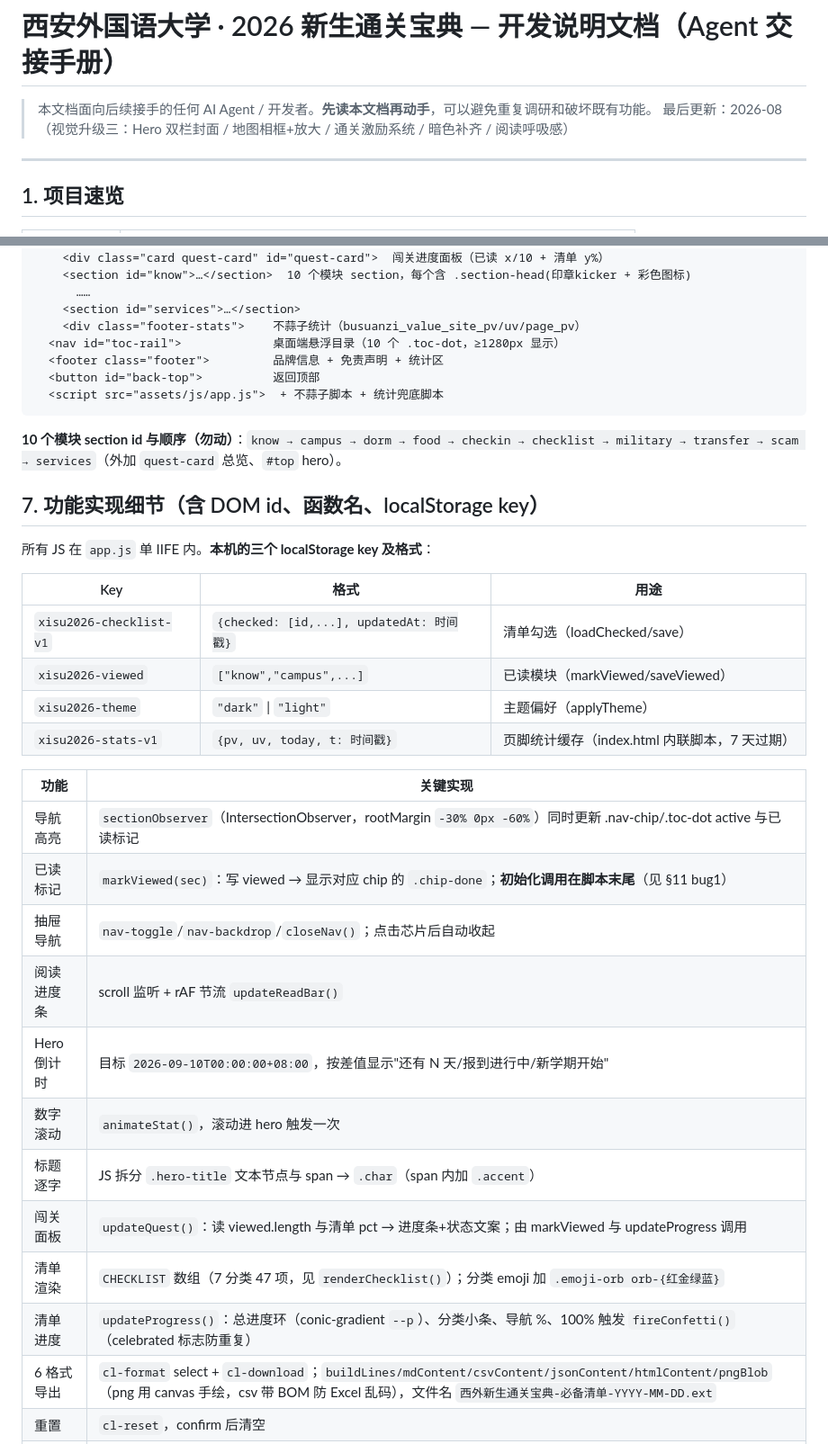
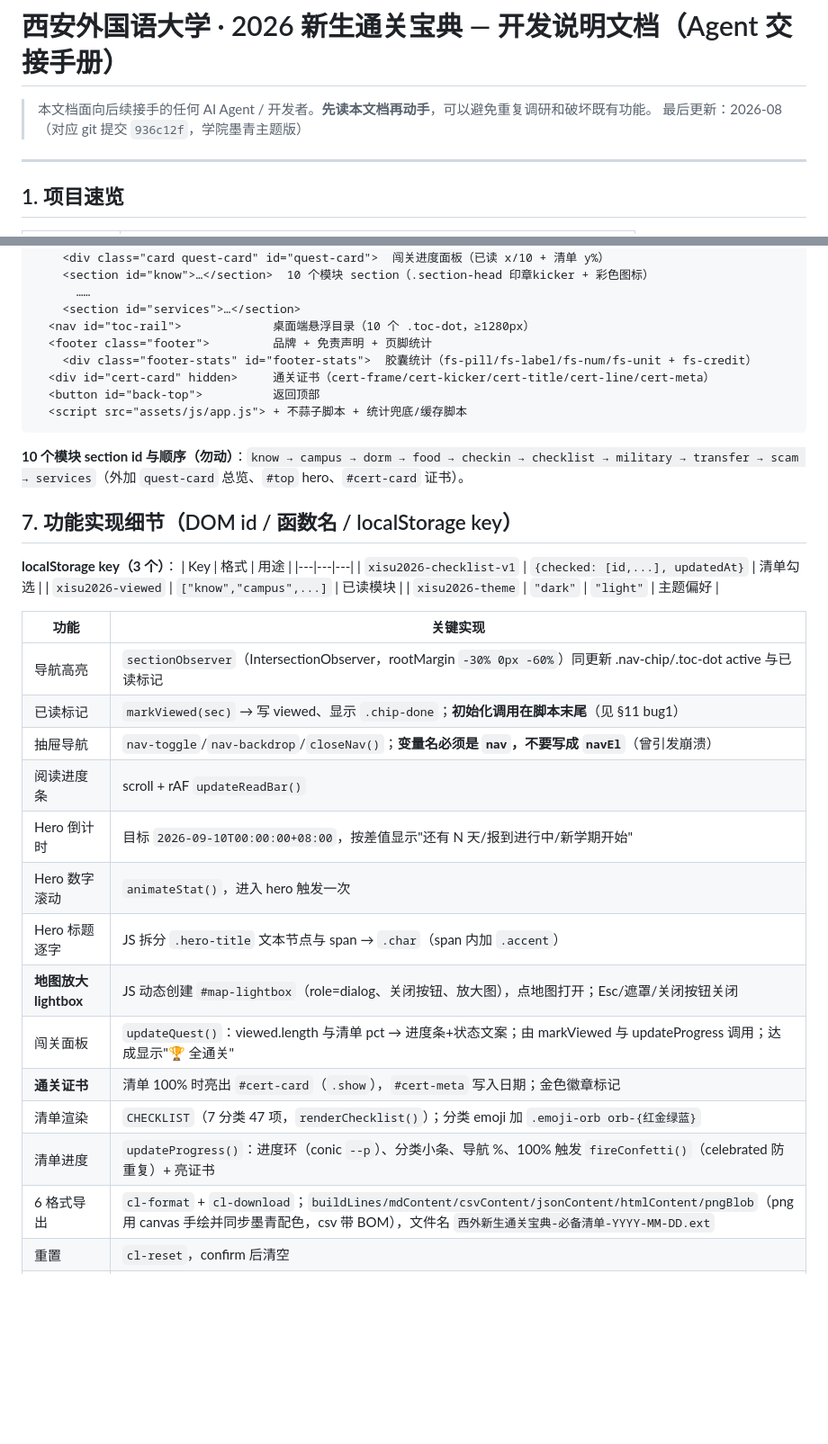
Before and after one commit to XZT1118/xisu-guide-2026, a Markdown page: DEVELOPMENT.md, 2 parts joined by grey strips. Shown at 90% size. Rendered like a GitHub page; blank space fills up the shorter version.

````diff
--- a/DEVELOPMENT.md
+++ b/DEVELOPMENT.md
@@ -1,7 +1,7 @@
 # 西安外国语大学 · 2026 新生通关宝典 — 开发说明文档（Agent 交接手册）
 
 > 本文档面向后续接手的任何 AI Agent / 开发者。**先读本文档再动手**，可以避免重复调研和破坏既有功能。
-> 最后更新：2026-08（视觉升级三：Hero 双栏封面 / 地图相框+放大 / 通关激励系统 / 暗色补齐 / 阅读呼吸感）
+> 最后更新：2026-08（对应 git 提交 `936c12f`，学院墨青主题版）
 
 ---
 
@@ -131,39 +138,40 @@ xisu-guide/
   <main>
     <div class="card quest-card" id="quest-card">  闯关进度面板（已读 x/10 + 清单 y%）
-    <section id="know">…</section>  10 个模块 section，每个含 .section-head(印章kicker + 彩色图标)
+    <section id="know">…</section>  10 个模块 section（.section-head 印章kicker + 彩色图标）
       ……
     <section id="services">…</section>
-    <div class="footer-stats">    不蒜子统计（busuanzi_value_site_pv/uv/page_pv）
-  <nav id="toc-rail">             桌面端悬浮目录（10 个 .toc-dot，≥1280px 显示）
-  <footer class="footer">         品牌信息 + 免责声明 + 统计区
+  <nav id="toc-rail">             桌面端悬浮目录（10 个 .toc-dot，≥1280px）
+  <footer class="footer">         品牌 + 免责声明 + 页脚统计
+    <div class="footer-stats" id="footer-stats">  胶囊统计（fs-pill/fs-label/fs-num/fs-unit + fs-credit）
+  <div id="cert-card" hidden>     通关证书（cert-frame/cert-kicker/cert-title/cert-line/cert-meta）
   <button id="back-top">          返回顶部
-  <script src="assets/js/app.js">  + 不蒜子脚本 + 统计兜底脚本
+  <script src="assets/js/app.js"> + 不蒜子脚本 + 统计兜底/缓存脚本
 ```
 
-**10 个模块 section id 与顺序（勿动）**：`know → campus → dorm → food → checkin → checklist → military → transfer → scam → services`（外加 `quest-card` 总览、`#top` hero）。
+**10 个模块 section id 与顺序（勿动）**：`know → campus → dorm → food → checkin → checklist → military → transfer → scam → services`（外加 `quest-card` 总览、`#top` hero、`#cert-card` 证书）。
 
-## 7. 功能实现细节（含 DOM id、函数名、localStorage key）
+## 7. 功能实现细节（DOM id / 函数名 / localStorage key）
 
-所有 JS 在 `app.js` 单 IIFE 内。**本机的三个 localStorage key 及格式**：
-
+**localStorage key（3 个）**：
 | Key | 格式 | 用途 |
 |---|---|---|
-| `xisu2026-checklist-v1` | `{checked: [id,...], updatedAt: 时间戳}` | 清单勾选（loadChecked/save） |
-| `xisu2026-viewed` | `["know","campus",...]` | 已读模块（markViewed/saveViewed） |
-| `xisu2026-theme` | `"dark"` \| `"light"` | 主题偏好（applyTheme） |
-| `xisu2026-stats-v1` | `{pv, uv, today, t: 时间戳}` | 页脚统计缓存（index.html 内联脚本，7 天过期） |
+| `xisu2026-checklist-v1` | `{checked: [id,...], updatedAt}` | 清单勾选 |
+| `xisu2026-viewed` | `["know","campus",...]` | 已读模块 |
+| `xisu2026-theme` | `"dark"` \| `"light"` | 主题偏好 |
 
 | 功能 | 关键实现 |
 |---|---|
-| 导航高亮 | `sectionObserver`（IntersectionObserver，rootMargin `-30% 0px -60%`）同时更新 .nav-chip/.toc-dot active 与已读标记 |
-| 已读标记 | `markViewed(sec)`：写 viewed → 显示对应 chip 的 `.chip-done`；**初始化调用在脚本末尾**（见 §11 bug1） |
-| 抽屉导航 | `nav-toggle`/`nav-backdrop`/`closeNav()`；点击芯片后自动收起 |
-| 阅读进度条 | scroll 监听 + rAF 节流 `updateReadBar()` |
+| 导航高亮 | `sectionObserver`（IntersectionObserver，rootMargin `-30% 0px -60%`）同更新 .nav-chip/.toc-dot active 与已读标记 |
+| 已读标记 | `markViewed(sec)` → 写 viewed、显示 `.chip-done`；**初始化调用在脚本末尾**（见 §11 bug1） |
+| 抽屉导航 | `nav-toggle`/`nav-backdrop`/`closeNav()`；**变量名必须是 `nav`，不要写成 `navEl`**（曾引发崩溃） |
+| 阅读进度条 | scroll + rAF `updateReadBar()` |
 | Hero 倒计时 | 目标 `2026-09-10T00:00:00+08:00`，按差值显示"还有 N 天/报到进行中/新学期开始" |
-| 数字滚动 | `animateStat()`，滚动进 hero 触发一次 |
-| 标题逐字 | JS 拆分 `.hero-title` 文本节点与 span → `.char`（span 内加 `.accent`） |
-| 闯关面板 | `updateQuest()`：读 viewed.length 与清单 pct → 进度条+状态文案；由 markViewed 与 updateProgress 调用 |
-| 清单渲染 | `CHECKLIST` 数组（7 分类 47 项，见 `renderChecklist()`）；分类 emoji 加 `.emoji-orb orb-{红金绿蓝}` |
-| 清单进度 | `updateProgress()`：总进度环（conic-gradient `--p`）、分类小条、导航 %、100% 触发 `fireConfetti()`（celebrated 标志防重复） |
-| 6 格式导出 | `cl-format` select + `cl-download`；`buildLines/mdContent/csvContent/jsonContent/htmlContent/pngBlob`（png 用 canvas 手绘，csv 带 BOM 防 Excel 乱码），文件名 `西外新生通关宝典-必备清单-YYYY-MM-DD.ext` |
+| Hero 数字滚动 | `animateStat()`，进入 hero 触发一次 |
+| Hero 标题逐字 | JS 拆分 `.hero-title` 文本节点与 span → `.char`（span 内加 `.accent`） |
+| **地图放大 lightbox** | JS 动态创建 `#map-lightbox`（role=dialog、关闭按钮、放大图），点地图打开；Esc/遮罩/关闭按钮关闭 |
+| 闯关面板 | `updateQuest()`：viewed.length 与清单 pct → 进度条+状态文案；由 markViewed 与 updateProgress 调用；达成显示"🏆 全通关" |
+| **通关证书** | 清单 100% 时亮出 `#cert-card`（`.show`），`#cert-meta` 写入日期；金色徽章标记 |
+| 清单渲染 | `CHECKLIST`（7 分类 47 项，`renderChecklist()`）；分类 emoji 加 `.emoji-orb orb-{红金绿蓝}` |
+| 清单进度 | `updateProgress()`：进度环（conic `--p`）、分类小条、导航 %、100% 触发 `fireConfetti()`（celebrated 防重复）+ 亮证书 |
+| 6 格式导出 | `cl-format` + `cl-download`；`buildLines/mdContent/csvContent/jsonContent/htmlContent/pngBlob`（png 用 canvas 手绘并同步墨青配色，csv 带 BOM），文件名 `西外新生通关宝典-必备清单-YYYY-MM-DD.ext` |
 | 重置 | `cl-reset`，confirm 后清空 |
````
Also changed, not shown: other parts of DEVELOPMENT.md (+94 -97 lines).
